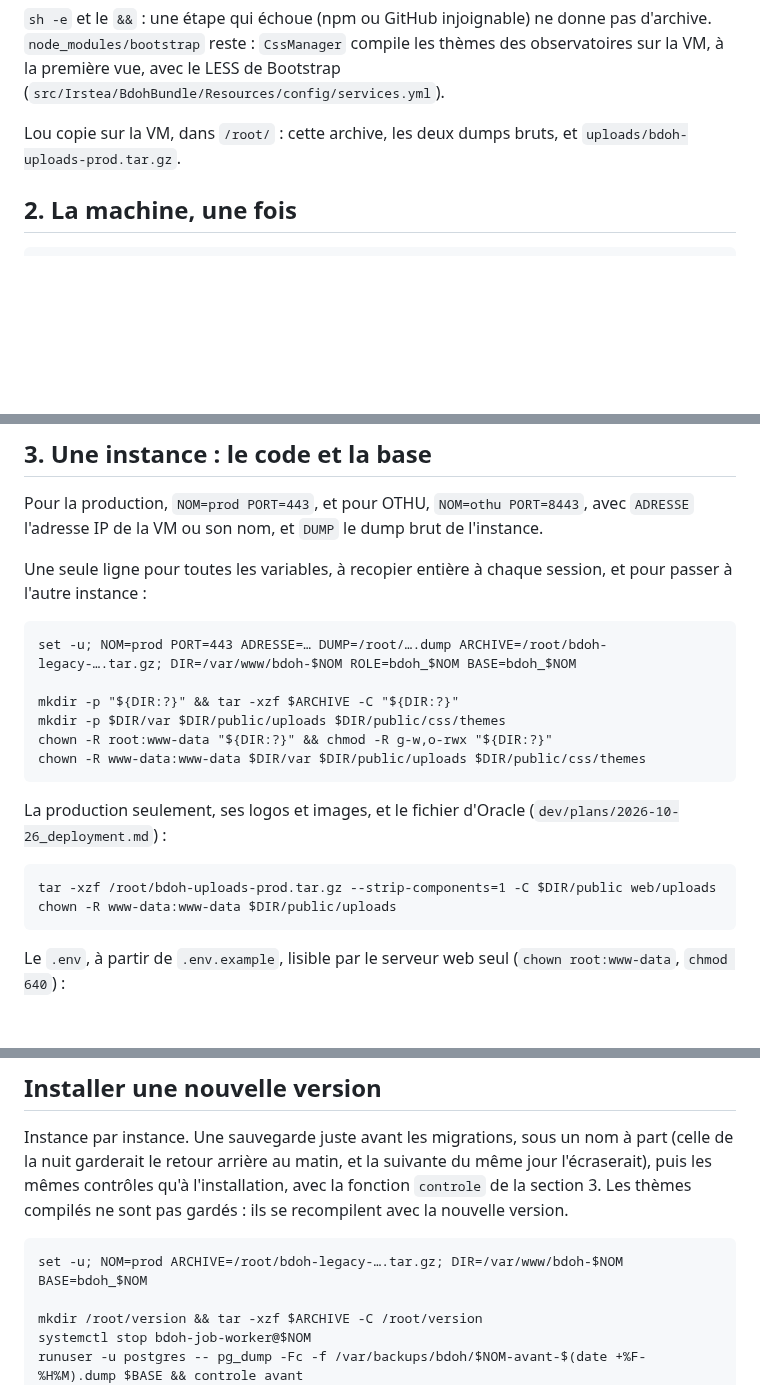
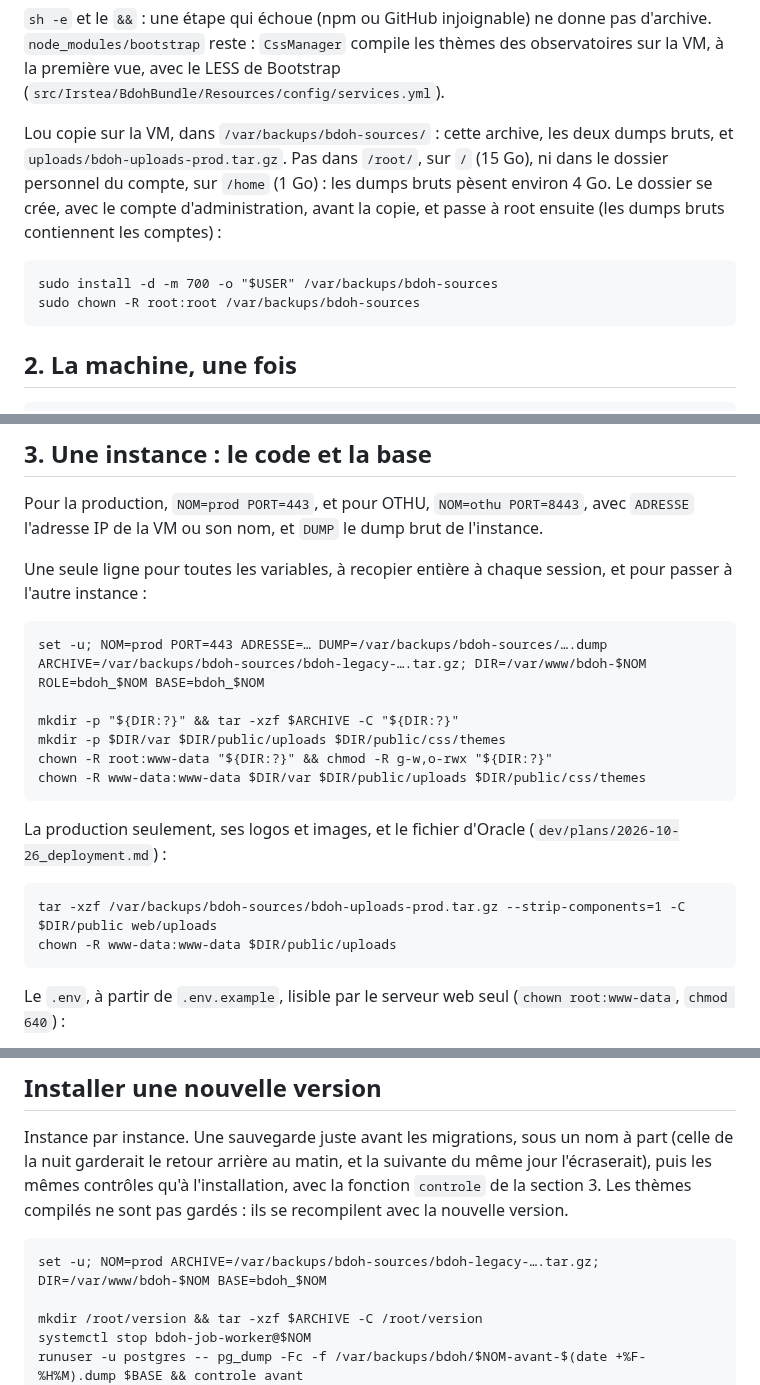
Before and after one commit to bdoh-inrae/bdoh-legacy, a Markdown page: dev/deploy/README.md, 3 parts joined by grey strips. Rendered like a GitHub page; blank space fills up the shorter version.

````diff
--- a/dev/deploy/README.md
+++ b/dev/deploy/README.md
@@ -31,7 +59,12 @@ docker run --rm --user "$(id -u):$(id -g)" -e HOME=/tmp -e APP_ENV=prod -v "$wor
 
 `sh -e` et le `&&` : une étape qui échoue (npm ou GitHub injoignable) ne donne pas d'archive. `node_modules/bootstrap` reste : `CssManager` compile les thèmes des observatoires sur la VM, à la première vue, avec le LESS de Bootstrap (`src/Irstea/BdohBundle/Resources/config/services.yml`).
 
-Lou copie sur la VM, dans `/root/` : cette archive, les deux dumps bruts, et `uploads/bdoh-uploads-prod.tar.gz`.
+Lou copie sur la VM, dans `/var/backups/bdoh-sources/` : cette archive, les deux dumps bruts, et `uploads/bdoh-uploads-prod.tar.gz`. Pas dans `/root/`, sur `/` (15 Go), ni dans le dossier personnel du compte, sur `/home` (1 Go) : les dumps bruts pèsent environ 4 Go. Le dossier se crée, avec le compte d'administration, avant la copie, et passe à root ensuite (les dumps bruts contiennent les comptes) :
+
+```
+sudo install -d -m 700 -o "$USER" /var/backups/bdoh-sources
+sudo chown -R root:root /var/backups/bdoh-sources
+```
 
 ## 2. La machine, une fois
 
@@ -79,7 +112,7 @@ Pour la production, `NOM=prod PORT=443`, et pour OTHU, `NOM=othu PORT=8443`, ave
 Une seule ligne pour toutes les variables, à recopier entière à chaque session, et pour passer à l'autre instance :
 
 ```
-set -u; NOM=prod PORT=443 ADRESSE=… DUMP=/root/….dump ARCHIVE=/root/bdoh-legacy-….tar.gz; DIR=/var/www/bdoh-$NOM ROLE=bdoh_$NOM BASE=bdoh_$NOM
+set -u; NOM=prod PORT=443 ADRESSE=… DUMP=/var/backups/bdoh-sources/….dump ARCHIVE=/var/backups/bdoh-sources/bdoh-legacy-….tar.gz; DIR=/var/www/bdoh-$NOM ROLE=bdoh_$NOM BASE=bdoh_$NOM
 
 mkdir -p "${DIR:?}" && tar -xzf $ARCHIVE -C "${DIR:?}"
 mkdir -p $DIR/var $DIR/public/uploads $DIR/public/css/themes
@@ -90,7 +123,7 @@ chown -R www-data:www-data $DIR/var $DIR/public/uploads $DIR/public/css/themes
 La production seulement, ses logos et images, et le fichier d'Oracle (`dev/plans/2026-10-26_deployment.md`) :
 
 ```
-tar -xzf /root/bdoh-uploads-prod.tar.gz --strip-components=1 -C $DIR/public web/uploads
+tar -xzf /var/backups/bdoh-sources/bdoh-uploads-prod.tar.gz --strip-components=1 -C $DIR/public web/uploads
 chown -R www-data:www-data $DIR/public/uploads
 ```
 
@@ -278,7 +311,7 @@ Une vraie restauration, sur une VM neuve, reprend la section 3 avec ce dump à l
 Instance par instance. Une sauvegarde juste avant les migrations, sous un nom à part (celle de la nuit garderait le retour arrière au matin, et la suivante du même jour l'écraserait), puis les mêmes contrôles qu'à l'installation, avec la fonction `controle` de la section 3. Les thèmes compilés ne sont pas gardés : ils se recompilent avec la nouvelle version.
 
 ```
-set -u; NOM=prod ARCHIVE=/root/bdoh-legacy-….tar.gz; DIR=/var/www/bdoh-$NOM BASE=bdoh_$NOM
+set -u; NOM=prod ARCHIVE=/var/backups/bdoh-sources/bdoh-legacy-….tar.gz; DIR=/var/www/bdoh-$NOM BASE=bdoh_$NOM
 
 mkdir /root/version && tar -xzf $ARCHIVE -C /root/version
 systemctl stop bdoh-job-worker@$NOM
````
Also changed, not shown: other parts of dev/deploy/README.md (+31 -3 lines), dev/plans/2026-10-26_deployment.md (+7 -1 lines).
